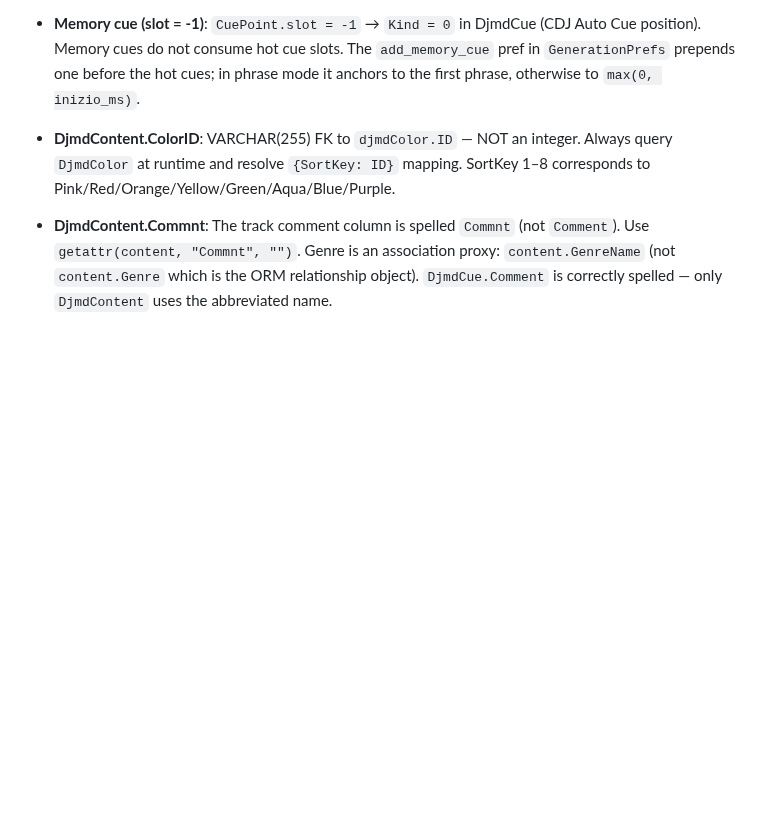
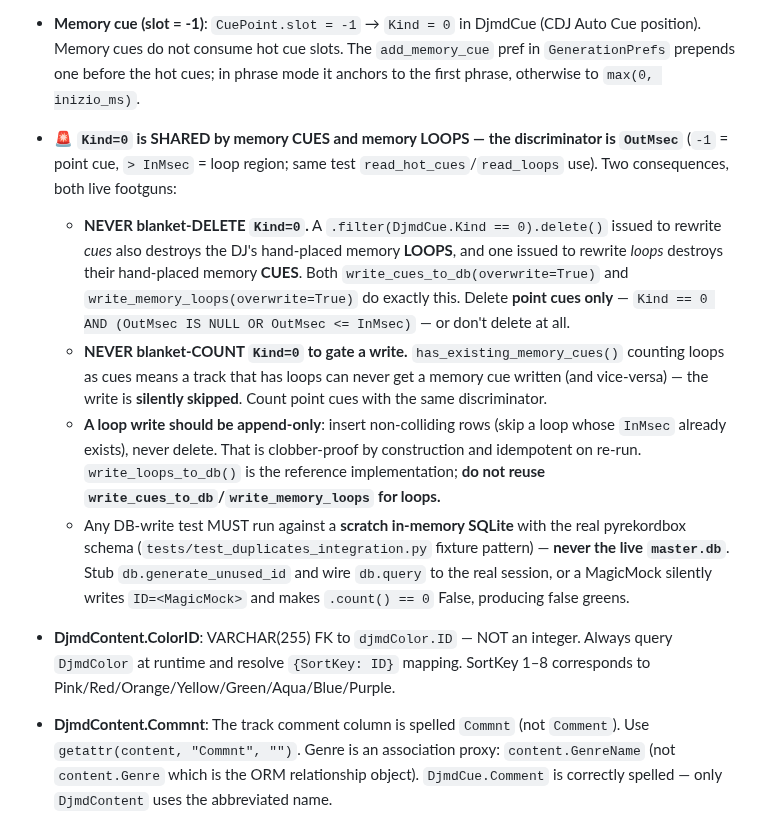
Before and after one commit to HenriGeorge/AutoCue, a Markdown page: .claude/project/db-constraints.md, the part around the change. GitHub-like rendering; blank space fills up the shorter version.

Commit message:
docs: pin the Kind=0 memory-cue/memory-loop invariant (live footgun on main)
Memory CUES and memory LOOPS share the DjmdCue Kind=0 space; the only
discriminator is OutMsec (-1 = point cue, > InMsec = loop region). Two footguns
follow, and BOTH are live in shipped code:

  * blanket DELETE — write_cues_to_db(overwrite=True) and write_memory_loops(
    overwrite=True) both issue `.filter(Kind == 0).delete()`, so a rewrite meant
    for cues destroys the DJ's hand-placed memory LOOPS, and one meant for loops
    destroys their hand-placed memory CUES (write_memory_loops' docstring claims
    "manually placed memory data is never destroyed silently" — it is not true);
  * blanket COUNT — has_existing_memory_cues() counts both, so it cannot gate a
    loop-only (or cue-only) write without silently skipping it.

Documents the append-only rule for loop writes and the scratch-DB test discipline
(never the live master.db; stub generate_unused_id and wire db.query, or a
MagicMock produces false greens).

Docs only — no source change. This is the ONE docs edit that is true regardless of
how the autoloops branch is re-scoped against origin/main (see the P6-DOCS section
of crew/implementer.md for why the rest of the P6 docs task is BLOCKED).

Co-Authored-By: Claude Opus 4.8 (1M context) <noreply@anthropic.com>
Claude-Session: https://claude.ai/code/session_019sZ4H9n3PFtuRsPtFe3vtU

```diff
--- a/.claude/project/db-constraints.md
+++ b/.claude/project/db-constraints.md
@@ -15,6 +15,12 @@
 - **BPM guard**: always check `float(bpm) > 0` before using BPM in calculations. Rekordbox can store BPM as `"0.0"` (truthy string, zero float) which would cause division by zero.
 
 - **Memory cue (slot = -1)**: `CuePoint.slot = -1` → `Kind = 0` in DjmdCue (CDJ Auto Cue position). Memory cues do not consume hot cue slots. The `add_memory_cue` pref in `GenerationPrefs` prepends one before the hot cues; in phrase mode it anchors to the first phrase, otherwise to `max(0, inizio_ms)`.
+
+- 🚨 **`Kind=0` is SHARED by memory CUES and memory LOOPS — the discriminator is `OutMsec`** (`-1` = point cue, `> InMsec` = loop region; same test `read_hot_cues`/`read_loops` use). Two consequences, both live footguns:
+  - **NEVER blanket-DELETE `Kind=0`.** A `.filter(DjmdCue.Kind == 0).delete()` issued to rewrite *cues* also destroys the DJ's hand-placed memory **LOOPS**, and one issued to rewrite *loops* destroys their hand-placed memory **CUES**. Both `write_cues_to_db(overwrite=True)` and `write_memory_loops(overwrite=True)` do exactly this. Delete **point cues only** — `Kind == 0 AND (OutMsec IS NULL OR OutMsec <= InMsec)` — or don't delete at all.
+  - **NEVER blanket-COUNT `Kind=0` to gate a write.** `has_existing_memory_cues()` counting loops as cues means a track that has loops can never get a memory cue written (and vice-versa) — the write is **silently skipped**. Count point cues with the same discriminator.
+  - **A loop write should be append-only**: insert non-colliding rows (skip a loop whose `InMsec` already exists), never delete. That is clobber-proof by construction and idempotent on re-run. `write_loops_to_db()` is the reference implementation; **do not reuse `write_cues_to_db`/`write_memory_loops` for loops.**
+  - Any DB-write test MUST run against a **scratch in-memory SQLite** with the real pyrekordbox schema (`tests/test_duplicates_integration.py` fixture pattern) — **never the live `master.db`**. Stub `db.generate_unused_id` and wire `db.query` to the real session, or a MagicMock silently writes `ID=<MagicMock>` and makes `.count() == 0` False, producing false greens.
 
 - **DjmdContent.ColorID**: VARCHAR(255) FK to `djmdColor.ID` — NOT an integer. Always query `DjmdColor` at runtime and resolve `{SortKey: ID}` mapping. SortKey 1–8 corresponds to Pink/Red/Orange/Yellow/Green/Aqua/Blue/Purple.
 
```
Also changed, not shown: CLAUDE.md (+1 -0 lines).
